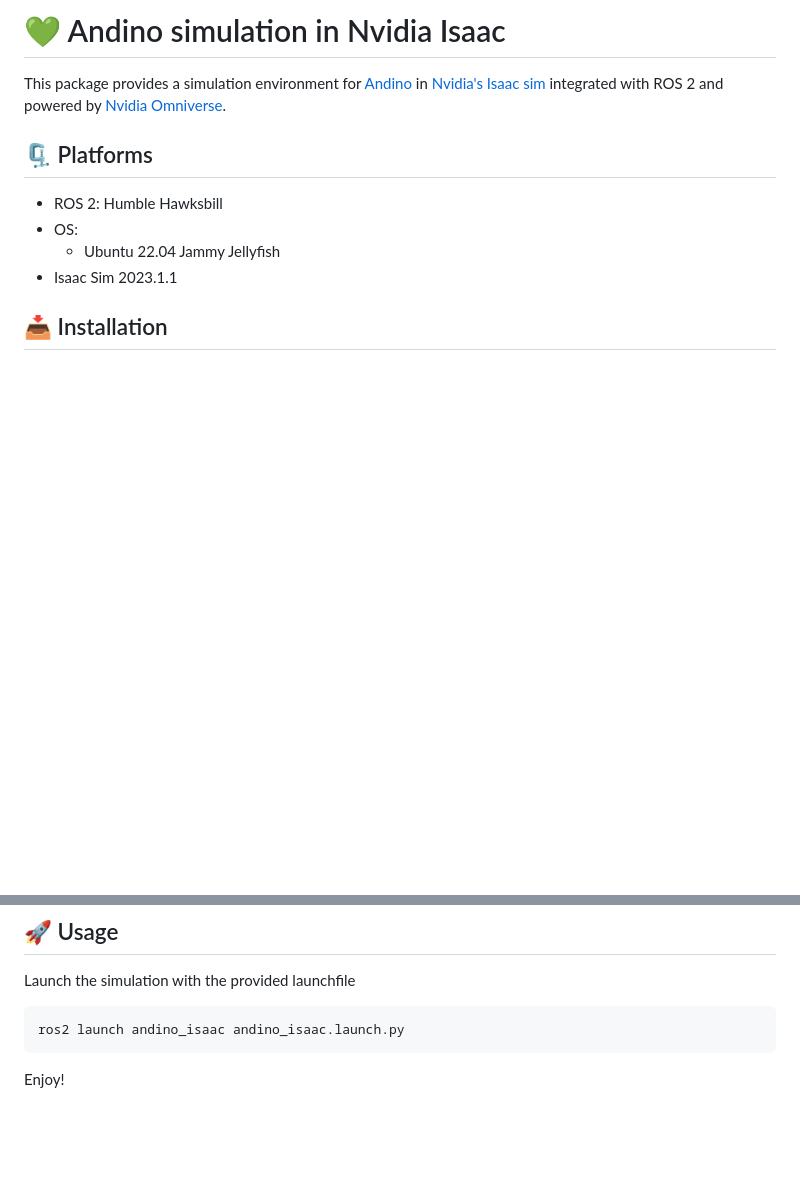
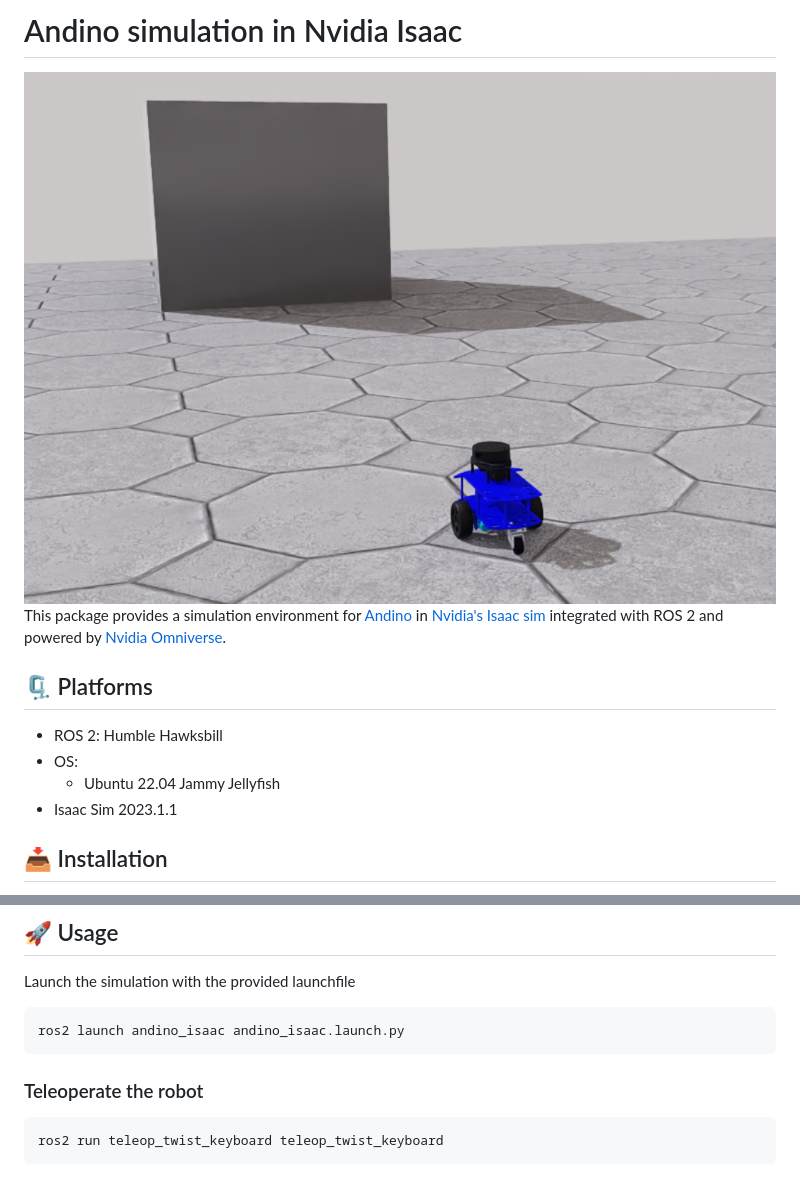
Before and after one commit to Ekumen-OS/andino_isaac, a Markdown page: README.md, 2 parts joined by grey strips. GitHub-like rendering; pictures changed too: docs/andino_isaac.png (added); blank space fills up the shorter version.

````diff
--- a/README.md
+++ b/README.md
@@ -1,4 +1,6 @@
-# :green_heart: Andino simulation in Nvidia Isaac
+# Andino simulation in Nvidia Isaac
+
+<img src=docs/andino_isaac.png width=700/>
 
 This package provides a simulation environment for [Andino](https://github.com/Ekumen-OS/andino) in [Nvidia's Isaac sim](https://www.nvidia.com/en-us/deep-learning-ai/industries/robotics/) integrated with ROS 2 and powered by [Nvidia Omniverse](https://www.nvidia.com/en-us/omniverse/).
 
@@ -40,4 +42,9 @@ Launch the simulation with the provided launchfile
 ros2 launch andino_isaac andino_isaac.launch.py
 ```
 
-Enjoy!
+
+### Teleoperate the robot
+
+```
+ros2 run teleop_twist_keyboard teleop_twist_keyboard
+```
````
Also changed, not shown: .github/ISSUE_TEMPLATE/bug_report.md (added, +27 -0 lines), .github/ISSUE_TEMPLATE/feature_request.md (added, +20 -0 lines), .github/pull_request_template.md (added, +44 -0 lines), CONTRIBUTING.md (added, +141 -0 lines), 4 other files.
